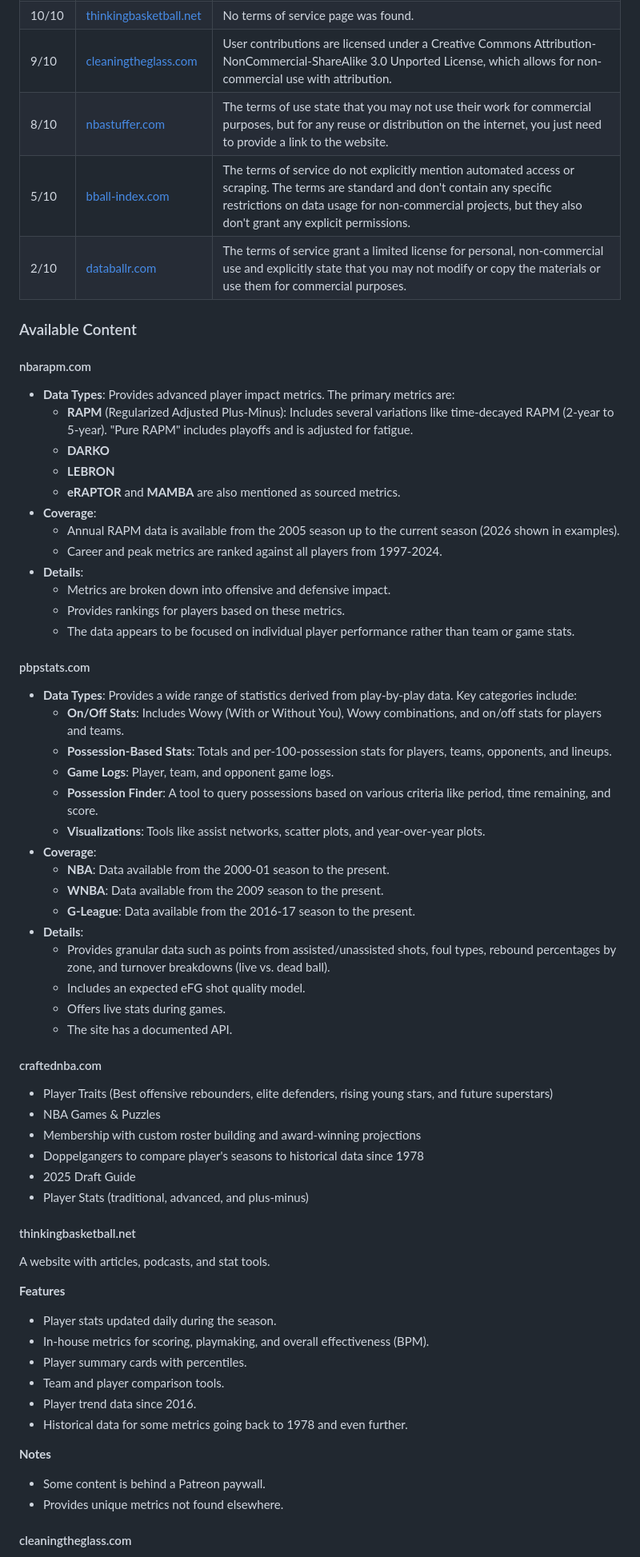
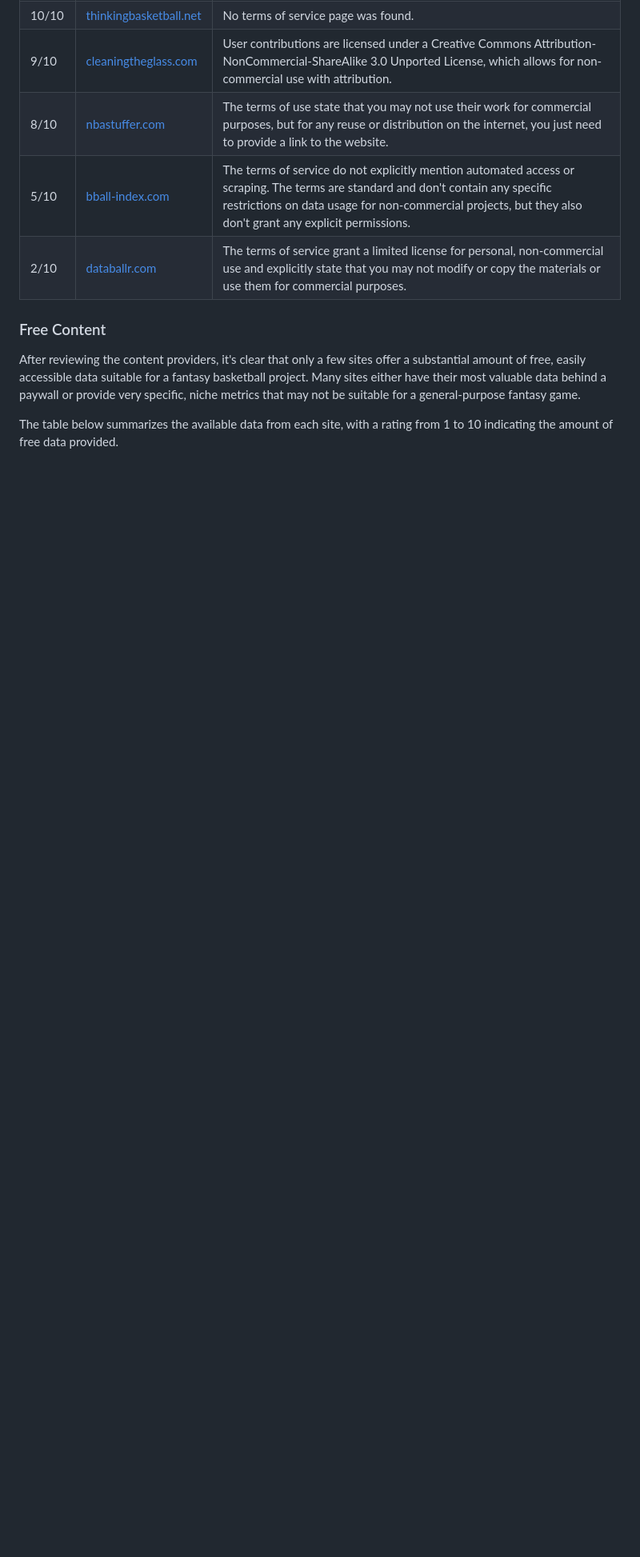
Before and after one commit to fea-game/hoop, a Markdown page: fantasy/docs/Data.md, the part around one of its changes. Shown at 80% size. Drawn GitHub-style; blank space fills up the shorter version.

Commit message:
fantasy: update data sources and rating

```diff
--- a/fantasy/docs/Data.md
+++ b/fantasy/docs/Data.md
@@ -204,67 +204,9 @@ Always review the terms of service for any website before scraping. The absence
 | 5/10 | [bball-index.com](https://www.bball-index.com/) | The terms of service do not explicitly mention automated access or scraping. The terms are standard and don't contain any specific restrictions on data usage for non-commercial projects, but they also don't grant any explicit permissions. |
 | 2/10 | [databallr.com](https://databallr.com/terms-of-service) | The terms of service grant a limited license for personal, non-commercial use and explicitly state that you may not modify or copy the materials or use them for commercial purposes. |
 
-### Available Content
+### Free Content
 
-#### nbarapm.com
+After reviewing the content providers, it's clear that only a few sites offer a substantial amount of free, easily accessible data suitable for a fantasy basketball project. Many sites either have their most valuable data behind a paywall or provide very specific, niche metrics that may not be suitable for a general-purpose fantasy game.
 
-*   **Data Types**: Provides advanced player impact metrics. The primary metrics are:
-    *   **RAPM** (Regularized Adjusted Plus-Minus): Includes several variations like time-decayed RAPM (2-year to 5-year). "Pure RAPM" includes playoffs and is adjusted for fatigue.
-    *   **DARKO**
-    *   **LEBRON**
-    *   **eRAPTOR** and **MAMBA** are also mentioned as sourced metrics.
-*   **Coverage**:
-    *   Annual RAPM data is available from the 2005 season up to the current season (2026 shown in examples).
-    *   Career and peak metrics are ranked against all players from 1997-2024.
-*   **Details**:
-    *   Metrics are broken down into offensive and defensive impact.
-    *   Provides rankings for players based on these metrics.
-    *   The data appears to be focused on individual player performance rather than team or game stats.
+The table below summarizes the available data from each site, with a rating from 1 to 10 indicating the amount of free data provided.
 
-#### pbpstats.com
-
-*   **Data Types**: Provides a wide range of statistics derived from play-by-play data. Key categories include:
-    *   **On/Off Stats**: Includes Wowy (With or Without You), Wowy combinations, and on/off stats for players and teams.
-    *   **Possession-Based Stats**: Totals and per-100-possession stats for players, teams, opponents, and lineups.
-    *   **Game Logs**: Player, team, and opponent game logs.
-    *   **Possession Finder**: A tool to query possessions based on various criteria like period, time remaining, and score.
-    *   **Visualizations**: Tools like assist networks, scatter plots, and year-over-year plots.
-*   **Coverage**:
-    *   **NBA**: Data available from the 2000-01 season to the present.
-    *   **WNBA**: Data available from the 2009 season to the present.
-    *   **G-League**: Data available from the 2016-17 season to the present.
-*   **Details**:
-    *   Provides granular data such as points from assisted/unassisted shots, foul types, rebound percentages by zone, and turnover breakdowns (live vs. dead ball).
-    *   Includes an expected eFG shot quality model.
-    *   Offers live stats during games.
-    *   The site has a documented API.
-
-#### craftednba.com
-
-- Player Traits (Best offensive rebounders, elite defenders, rising young stars, and future superstars)
-- NBA Games & Puzzles
-- Membership with custom roster building and award-winning projections
-- Doppelgangers to compare player's seasons to historical data since 1978
-- 2025 Draft Guide
-- Player Stats (traditional, advanced, and plus-minus)
-
-#### thinkingbasketball.net
-
-A website with articles, podcasts, and stat tools.
-
-**Features**
-
-*   Player stats updated daily during the season.
-*   In-house metrics for scoring, playmaking, and overall effectiveness (BPM).
-*   Player summary cards with percentiles.
-*   Team and player comparison tools.
-*   Player trend data since 2016.
-*   Historical data for some metrics going back to 1978 and even further.
-
-**Notes**
-
-*   Some content is behind a Patreon paywall.
-*   Provides unique metrics not found elsewhere.
-
-#### cleaningtheglass.com
-
```
Also changed, not shown: other parts of fantasy/docs/Data.md (+45 -74 lines).
